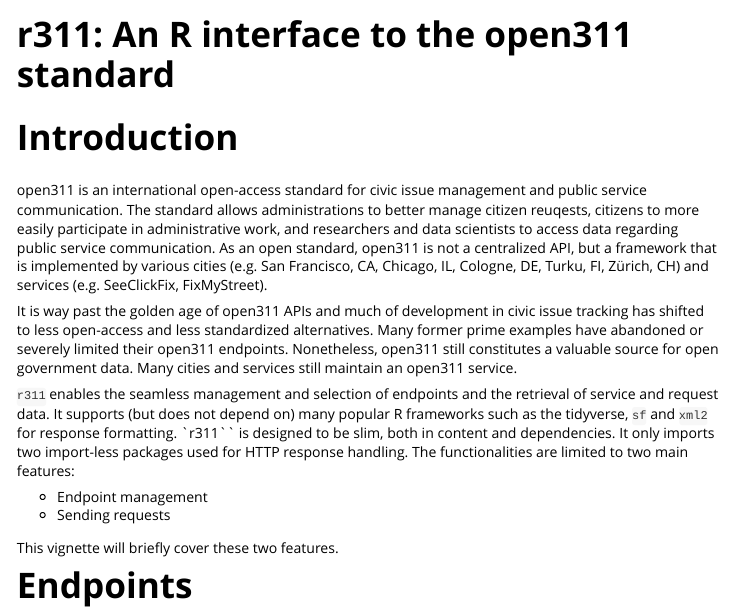
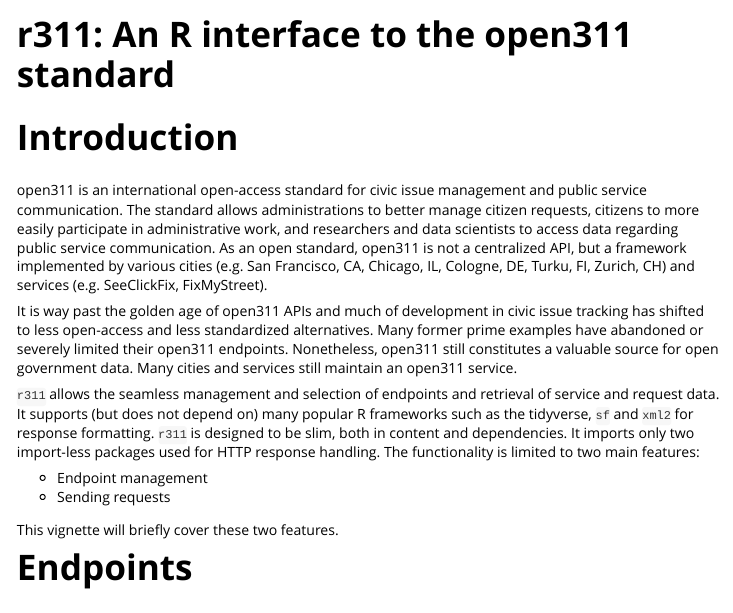
Before and after one commit to JsLth/r311, an R Markdown document (vignettes/r311.Rmd): the page in a window 1100 px wide, from its top. Rendered offline with R 4.5, knitr and Pandoc, with nearby package versions; some code elsewhere in the file could not run offline.

Commit message:
vignette typos

```diff
--- a/vignettes/r311.Rmd
+++ b/vignettes/r311.Rmd
@@ -21,12 +21,12 @@ library(r311)
 
 open311 is an international open-access standard for civic issue management
 and public service communication.
-The standard allows administrations to better manage citizen reuqests,
+The standard allows administrations to better manage citizen requests,
 citizens to more easily participate in administrative work, and researchers
 and data scientists to access data regarding public service communication.
-As an open standard, open311 is not a centralized API, but a framework that
-is implemented by various cities (e.g. San Francisco, CA, Chicago, IL, Cologne,
-DE, Turku, FI, Zürich, CH) and services (e.g. SeeClickFix, FixMyStreet).
+As an open standard, open311 is not a centralized API, but a framework
+implemented by various cities (e.g. San Francisco, CA, Chicago, IL, Cologne,
+DE, Turku, FI, Zurich, CH) and services (e.g. SeeClickFix, FixMyStreet).
 
 It is way past the golden age of open311 APIs and much of development in
 civic issue tracking has shifted to less open-access and less standardized
@@ -35,12 +35,12 @@ their open311 endpoints. Nonetheless, open311 still constitutes a valuable
 source for open government data. Many cities and services still maintain an
 open311 service.
 
-`r311` enables the seamless management and selection of endpoints and the
+`r311` allows the seamless management and selection of endpoints and
 retrieval of service and request data. It supports (but does not depend on)
 many popular R frameworks such as the tidyverse, `sf` and `xml2` for
-response formatting. `r311`` is designed to be slim, both in content
-and dependencies. It only imports two import-less packages used for HTTP
-response handling. The functionalities are limited to two main features:
+response formatting. `r311` is designed to be slim, both in content
+and dependencies. It imports only two import-less packages used for HTTP
+response handling. The functionality is limited to two main features:
 
 - Endpoint management
 - Sending requests
```
Also changed, not shown: 1 other file.
